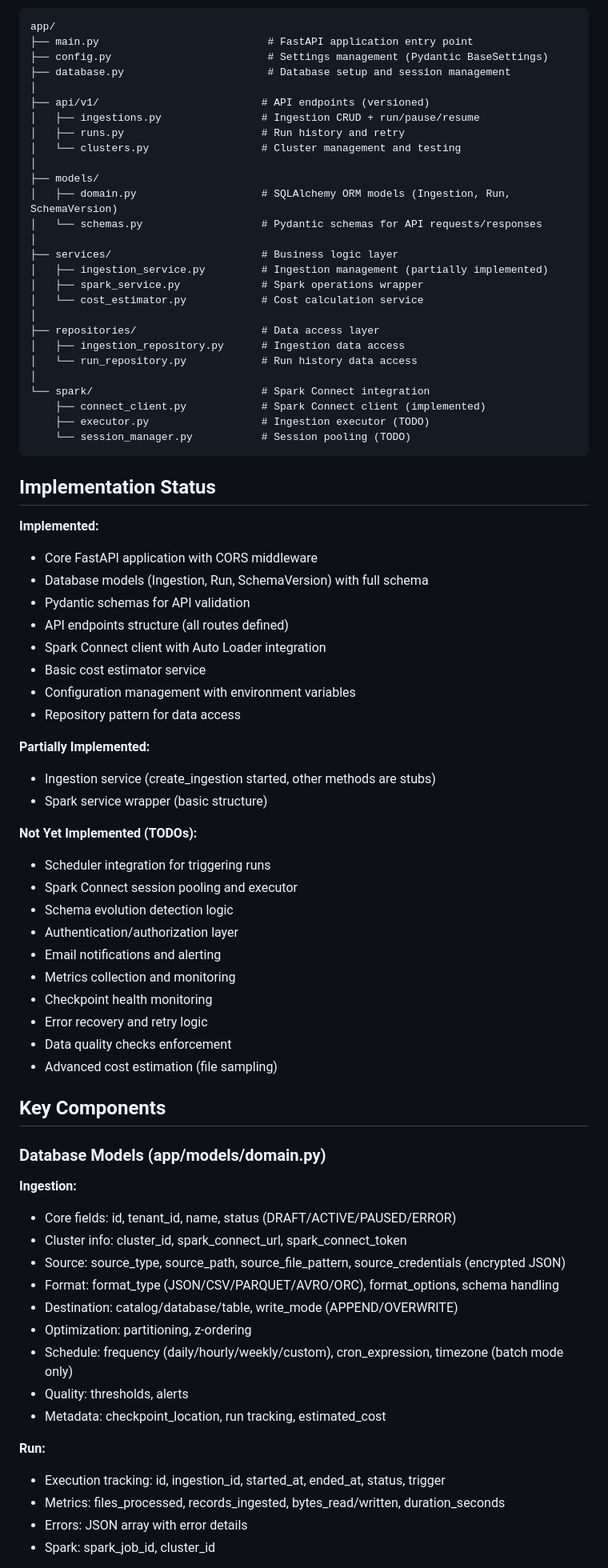
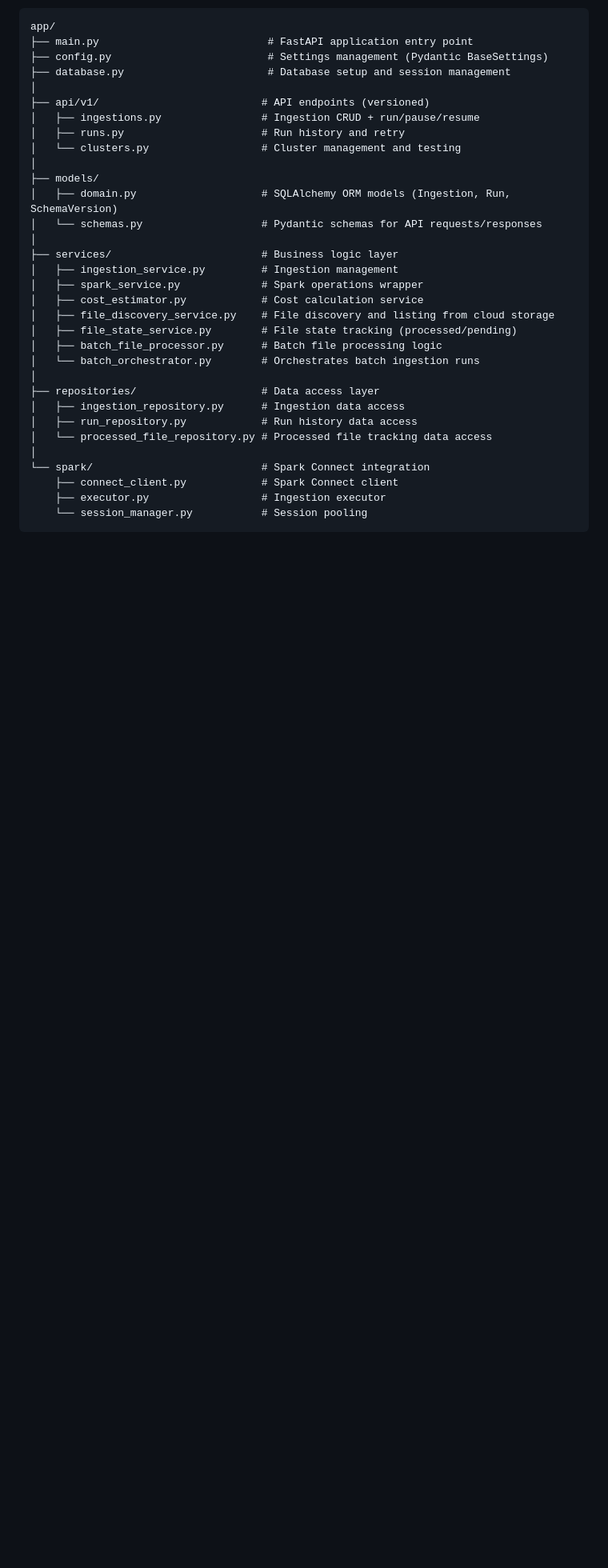
Before and after one commit to vusal-iom/autoloader, a Markdown page: CLAUDE.md, the part around one of its changes. Shown at 80% size. GitHub-like rendering; blank space fills up the shorter version.

Commit message:
updated claude

````diff
--- a/CLAUDE.md
+++ b/CLAUDE.md
@@ -82,66 +83,22 @@ app/
 │   └── schemas.py                   # Pydantic schemas for API requests/responses
 │
 ├── services/                        # Business logic layer
-│   ├── ingestion_service.py         # Ingestion management (partially implemented)
+│   ├── ingestion_service.py         # Ingestion management
 │   ├── spark_service.py             # Spark operations wrapper
-│   └── cost_estimator.py            # Cost calculation service
+│   ├── cost_estimator.py            # Cost calculation service
+│   ├── file_discovery_service.py    # File discovery and listing from cloud storage
+│   ├── file_state_service.py        # File state tracking (processed/pending)
+│   ├── batch_file_processor.py      # Batch file processing logic
+│   └── batch_orchestrator.py        # Orchestrates batch ingestion runs
 │
 ├── repositories/                    # Data access layer
 │   ├── ingestion_repository.py      # Ingestion data access
-│   └── run_repository.py            # Run history data access
+│   ├── run_repository.py            # Run history data access
+│   └── processed_file_repository.py # Processed file tracking data access
 │
 └── spark/                           # Spark Connect integration
-    ├── connect_client.py            # Spark Connect client (implemented)
-    ├── executor.py                  # Ingestion executor (TODO)
-    └── session_manager.py           # Session pooling (TODO)
+    ├── connect_client.py            # Spark Connect client
+    ├── executor.py                  # Ingestion executor
+    └── session_manager.py           # Session pooling
 ```
 
-## Implementation Status
-
-**Implemented:**
-- Core FastAPI application with CORS middleware
-- Database models (Ingestion, Run, SchemaVersion) with full schema
-- Pydantic schemas for API validation
-- API endpoints structure (all routes defined)
-- Spark Connect client with Auto Loader integration
-- Basic cost estimator service
-- Configuration management with environment variables
-- Repository pattern for data access
-
-**Partially Implemented:**
-- Ingestion service (create_ingestion started, other methods are stubs)
-- Spark service wrapper (basic structure)
-
-**Not Yet Implemented (TODOs):**
-- Scheduler integration for triggering runs
-- Spark Connect session pooling and executor
-- Schema evolution detection logic
-- Authentication/authorization layer
-- Email notifications and alerting
-- Metrics collection and monitoring
-- Checkpoint health monitoring
-- Error recovery and retry logic
-- Data quality checks enforcement
-- Advanced cost estimation (file sampling)
-
-## Key Components
-
-### Database Models (app/models/domain.py)
-
-**Ingestion:**
-- Core fields: id, tenant_id, name, status (DRAFT/ACTIVE/PAUSED/ERROR)
-- Cluster info: cluster_id, spark_connect_url, spark_connect_token
-- Source: source_type, source_path, source_file_pattern, source_credentials (encrypted JSON)
-- Format: format_type (JSON/CSV/PARQUET/AVRO/ORC), format_options, schema handling
-- Destination: catalog/database/table, write_mode (APPEND/OVERWRITE)
-- Optimization: partitioning, z-ordering
-- Schedule: frequency (daily/hourly/weekly/custom), cron_expression, timezone (batch mode only)
-- Quality: thresholds, alerts
-- Metadata: checkpoint_location, run tracking, estimated_cost
-
-**Run:**
-- Execution tracking: id, ingestion_id, started_at, ended_at, status, trigger
-- Metrics: files_processed, records_ingested, bytes_read/written, duration_seconds
-- Errors: JSON array with error details
-- Spark: spark_job_id, cluster_id
-
````
Also changed, not shown: other parts of CLAUDE.md (+1 -64 lines).
